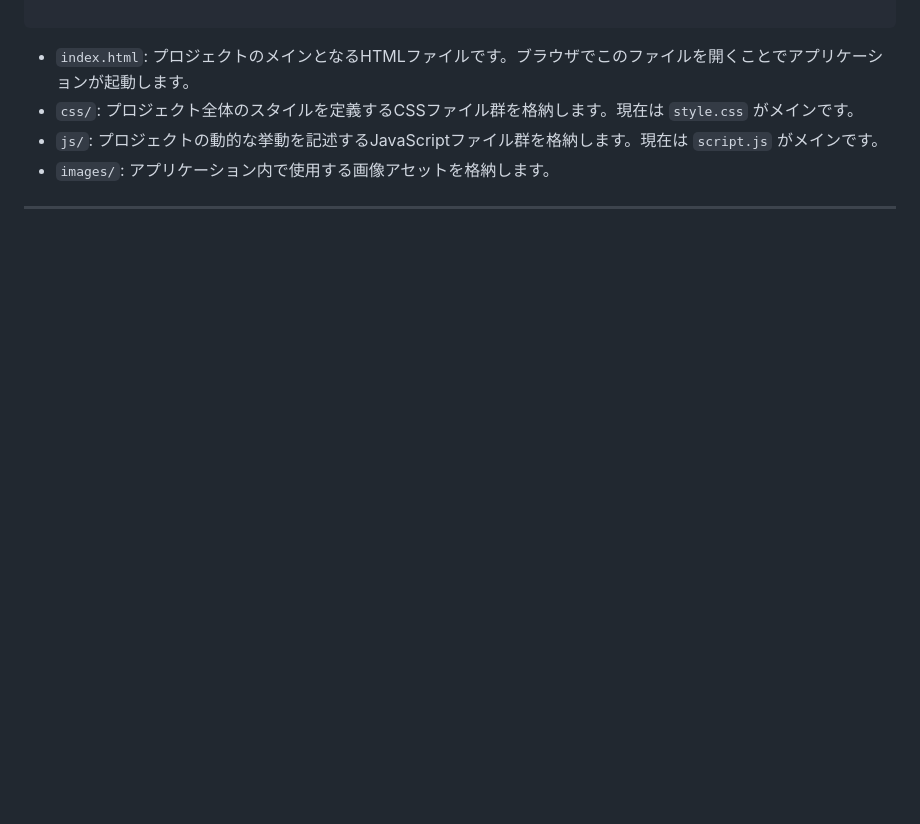
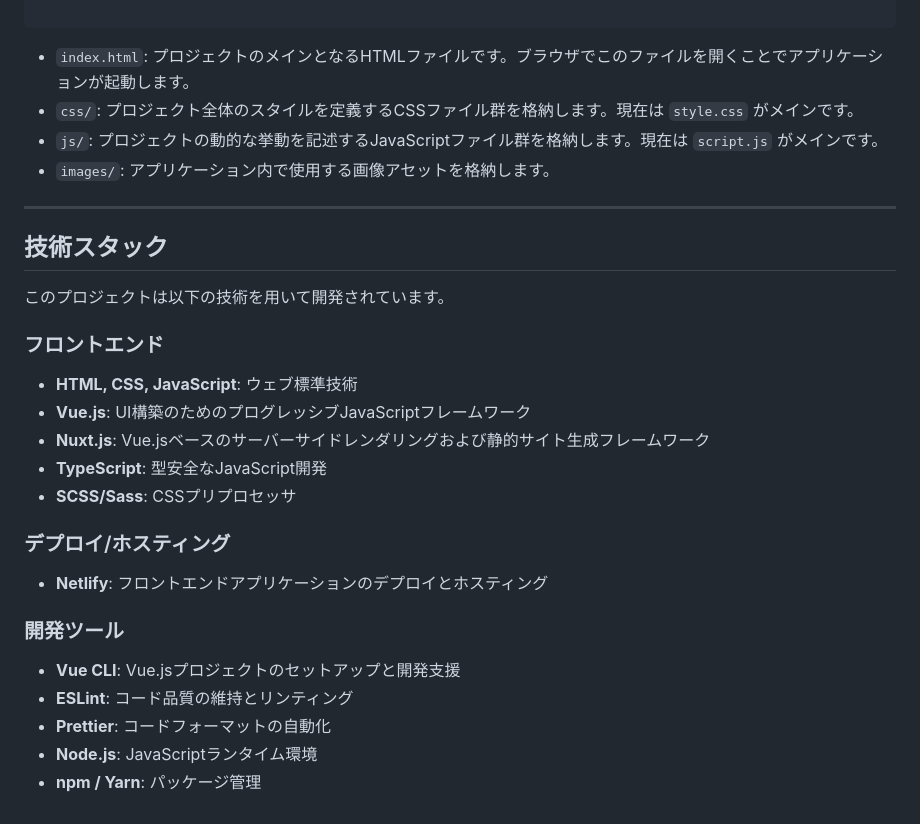
Before and after one commit to 580plans/za_no_hito, a Markdown page: README.md, the part around the change. Drawn GitHub-style; blank space fills up the shorter version.

```diff
--- a/README.md
+++ b/README.md
@@ -79,3 +79,24 @@
 * `images/`: アプリケーション内で使用する画像アセットを格納します。
 
 ---
+
+## 技術スタック
+
+このプロジェクトは以下の技術を用いて開発されています。
+
+### フロントエンド
+* **HTML, CSS, JavaScript**: ウェブ標準技術
+* **Vue.js**: UI構築のためのプログレッシブJavaScriptフレームワーク
+* **Nuxt.js**: Vue.jsベースのサーバーサイドレンダリングおよび静的サイト生成フレームワーク
+* **TypeScript**: 型安全なJavaScript開発
+* **SCSS/Sass**: CSSプリプロセッサ
+
+### デプロイ/ホスティング
+* **Netlify**: フロントエンドアプリケーションのデプロイとホスティング
+
+### 開発ツール
+* **Vue CLI**: Vue.jsプロジェクトのセットアップと開発支援
+* **ESLint**: コード品質の維持とリンティング
+* **Prettier**: コードフォーマットの自動化
+* **Node.js**: JavaScriptランタイム環境
+* **npm / Yarn**: パッケージ管理
```
